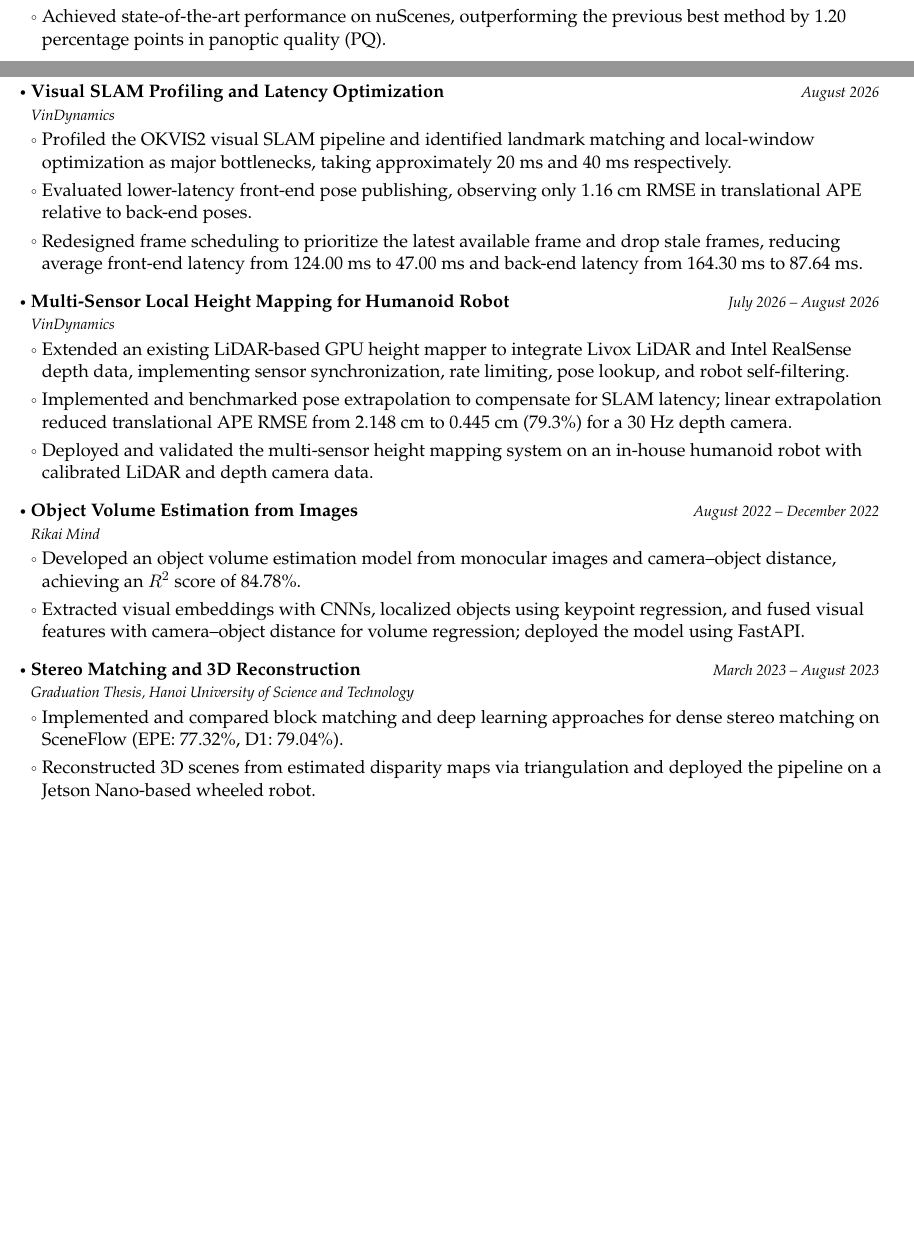
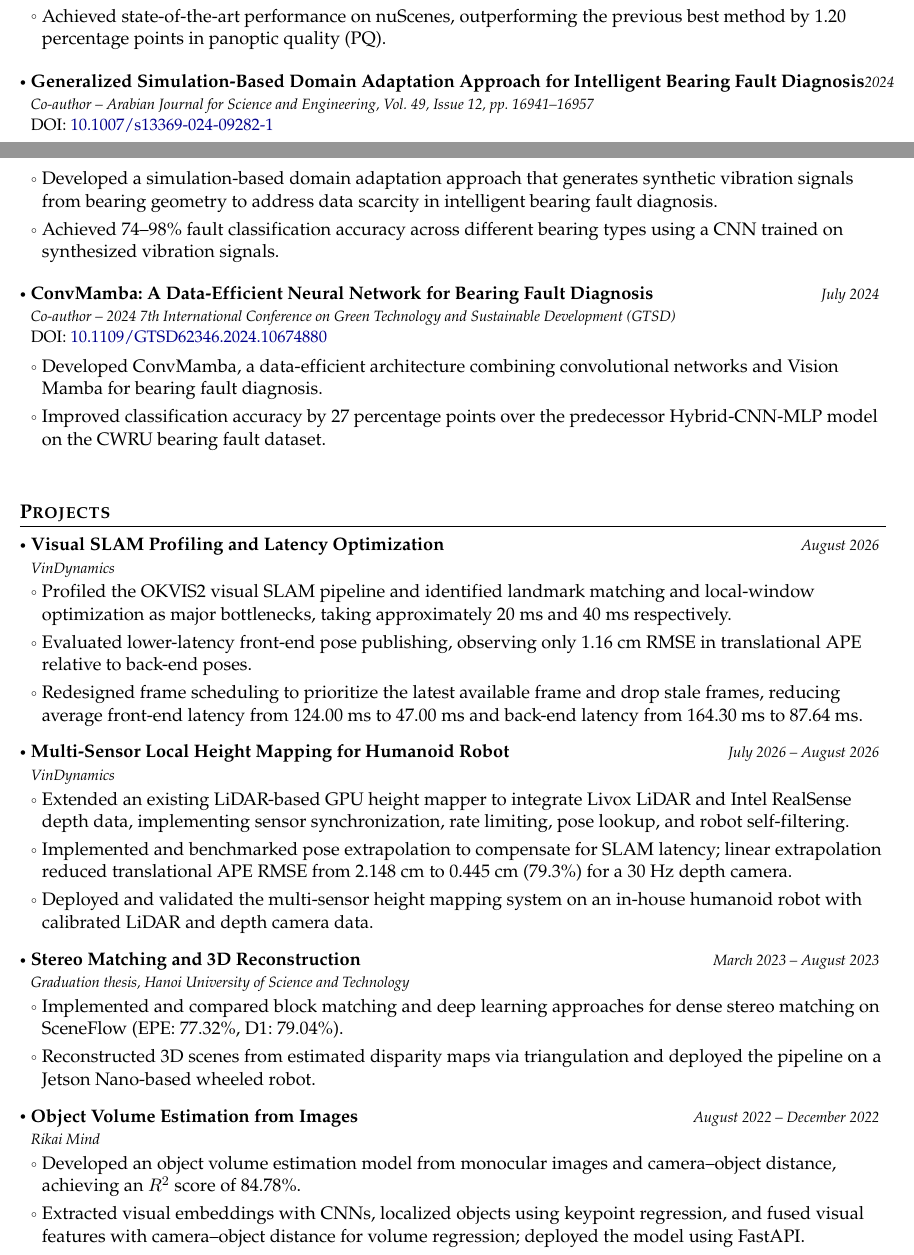
Before and after one commit to vuong-viet-hung/academic-cv, a LaTeX document (main.tex): two parts of pages 1 and 2 of 2 before the commit and two parts of pages 1 and 2 of 3 after it, joined at a grey line, cut so that both start at the same text, the shorter picture padded with empty space. Compiled offline with pdfLaTeX.

Commit message:
feat: update `Publications` section

```diff
--- a/main.tex
+++ b/main.tex
@@ -272,6 +276,32 @@
     \item Proposed a DETR-based architecture that uses learned instance embeddings as object queries for LiDAR panoptic segmentation.
     \item Achieved state-of-the-art performance on nuScenes, outperforming the previous best method by 1.20 percentage points in panoptic quality (PQ).
   \resumeItemListEnd
+
+
+  \resumeProject
+    {Generalized Simulation-Based Domain Adaptation Approach for Intelligent Bearing Fault Diagnosis}
+    {Co-author -- Arabian Journal for Science and Engineering, Vol. 49, Issue 12, pp. 16941--16957}
+    {2024}
+
+  {\small DOI: \href{https://doi.org/10.1007/s13369-024-09282-1}{10.1007/s13369-024-09282-1}}
+
+  \resumeItemListStart
+    \item Developed a simulation-based domain adaptation approach that generates synthetic vibration signals from bearing geometry to address data scarcity in intelligent bearing fault diagnosis.
+    \item Achieved 74--98\% fault classification accuracy across different bearing types using a CNN trained on synthesized vibration signals.
+  \resumeItemListEnd
+
+
+  \resumeProject
+    {ConvMamba: A Data-Efficient Neural Network for Bearing Fault Diagnosis}
+    {Co-author -- 2024 7th International Conference on Green Technology and Sustainable Development (GTSD)}
+    {July 2024}
+
+  {\small DOI: \href{https://doi.org/10.1109/GTSD62346.2024.10674880}{10.1109/GTSD62346.2024.10674880}}
+
+  \resumeItemListStart
+    \item Developed ConvMamba, a data-efficient architecture combining convolutional networks and Vision Mamba for bearing fault diagnosis.
+    \item Improved classification accuracy by 27 percentage points over the predecessor Hybrid-CNN-MLP model on the CWRU bearing fault dataset.
+\resumeItemListEnd
 
 \resumeSubHeadingListEnd
 
@@ -310,6 +340,17 @@
 
 
   \resumeProject
+    {Stereo Matching and 3D Reconstruction}
+    {Graduation thesis, Hanoi University of Science and Technology}
+    {March 2023 -- August 2023}
+
+  \resumeItemListStart
+    \item Implemented and compared block matching and deep learning approaches for dense stereo matching on SceneFlow (EPE: 77.32\%, D1: 79.04\%).
+    \item Reconstructed 3D scenes from estimated disparity maps via triangulation and deployed the pipeline on a Jetson Nano-based wheeled robot.
+  \resumeItemListEnd
+
+
+  \resumeProject
     {Object Volume Estimation from Images}
     {Rikai Mind}
     {August 2022 -- December 2022}
@@ -317,17 +358,6 @@
   \resumeItemListStart
     \item Developed an object volume estimation model from monocular images and camera--object distance, achieving an $R^2$ score of 84.78\%.
     \item Extracted visual embeddings with CNNs, localized objects using keypoint regression, and fused visual features with camera--object distance for volume regression; deployed the model using FastAPI.
-  \resumeItemListEnd
-
-
-  \resumeProject
-    {Stereo Matching and 3D Reconstruction}
-    {Graduation Thesis, Hanoi University of Science and Technology}
-    {March 2023 -- August 2023}
-
-  \resumeItemListStart
-    \item Implemented and compared block matching and deep learning approaches for dense stereo matching on SceneFlow (EPE: 77.32\%, D1: 79.04\%).
-    \item Reconstructed 3D scenes from estimated disparity maps via triangulation and deployed the pipeline on a Jetson Nano-based wheeled robot.
   \resumeItemListEnd
 
 \resumeSubHeadingListEnd
```
Also changed, not shown: main.pdf, main.tex (4 more changed lines).
